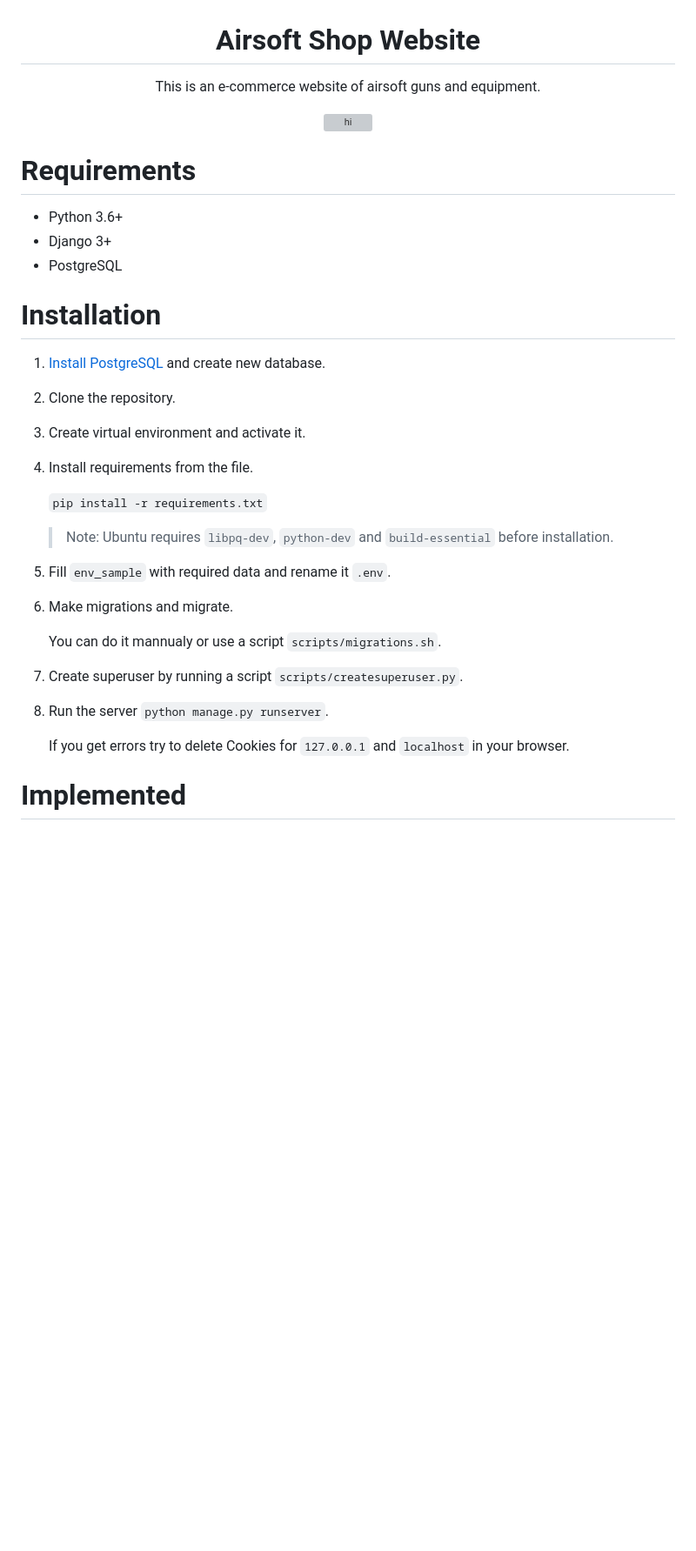
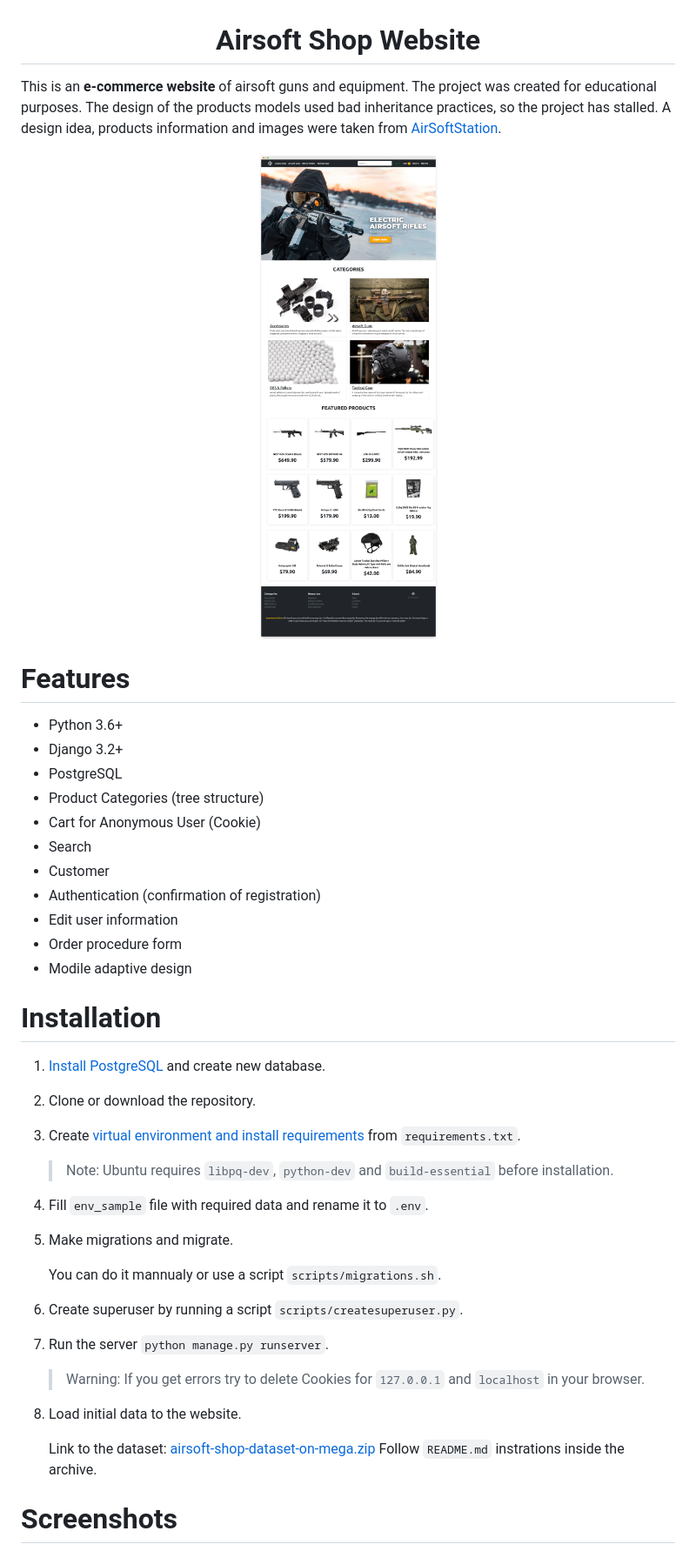
Before and after one commit to welel/airsoft-shop-website, a Markdown page: README.md, the part around one of its changes. Shown at 87% size. GitHub-like rendering; pictures changed too: details/fullpage.png (added); blank space fills up the shorter version; grey boxes are pictures that could not be loaded.

```diff
--- a/README.md
+++ b/README.md
@@ -1,48 +1,52 @@
 <h1 align="center">Airsoft Shop Website</h1>
 
-<p align="center">This is an e-commerce website of airsoft guns and equipment.</p>
+This is an **e-commerce website** of airsoft guns and equipment. The project was created for educational purposes. The design of the products models used bad inheritance practices, so the project has stalled. A design idea, products information and images were taken from <a href="https://www.airsoftstation.com/"> AirSoftStation</a>.
 
 <p align="center">
-   <img alt="hi" src="" align="center"/>
+   <img src="details/fullpage.png" align="center"/>
 </p>
 
-
-
-# Requirements
+# Features
 
 * Python 3.6+
-* Django 3+
+* Django 3.2+
 * PostgreSQL
-
+* Product Categories (tree structure)
+* Cart for Anonymous User (Cookie)
+* Search
+* Customer
+* Authentication (confirmation of registration)
+* Edit user information
+* Order procedure form
+* Modile adaptive design
 
 
 # Installation
 
 1. [Install PostgreSQL](https://www.postgresql.org/download/) and create new database.
 
-2. Clone the repository.
+2. Clone or download the repository.
 
-4. Create virtual environment and activate it.
-
-5. Install requirements from the file.
-
-   `pip install -r requirements.txt`
+3. Create [virtual environment and install requirements](https://packaging.python.org/en/latest/guides/installing-using-pip-and-virtual-environments/) from `requirements.txt`.
 
    > Note: Ubuntu requires `libpq-dev`, `python-dev` and `build-essential` before installation.
 
-6. Fill `env_sample` with required data and rename it `.env`.
+4. Fill `env_sample` file with required data and rename it to `.env`.
 
-7. Make migrations and migrate.
+5. Make migrations and migrate.
 
    You can do it mannualy or use a script `scripts/migrations.sh`.
 
-8. Create superuser by running a script `scripts/createsuperuser.py`.
+6. Create superuser by running a script `scripts/createsuperuser.py`.
 
-9. Run the server `python manage.py runserver`.
+7. Run the server `python manage.py runserver`.
 
-   If you get errors try to delete Cookies for `127.0.0.1` and `localhost` in your browser.
+   > Warning: If you get errors try to delete Cookies for `127.0.0.1` and `localhost` in your browser.
 
+8. Load initial data to the website.
 
+   Link to the dataset: [airsoft-shop-dataset-on-mega.zip](https://mega.nz/file/vMwF0CJa#Ep0CvsiQP0_65Nonc5RHTl_onp8jqwLMuxjFdt_MCOg)
+   Follow `README.md` instrations inside the archive.
 
-# Implemented
+# Screenshots
 
```
Also changed, not shown: other parts of README.md (+5 -9 lines), details/cart.png (added), details/checkout.png (added), details/detail.png (added), 11 other files.
